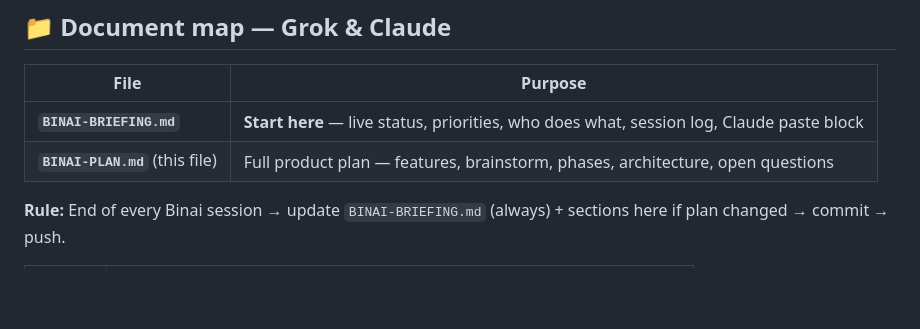
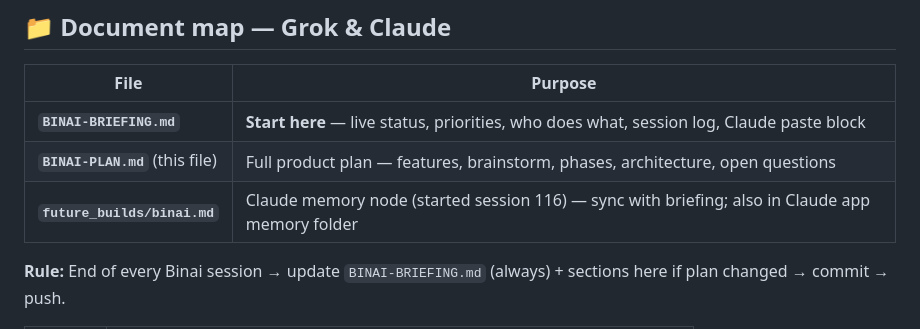
Before and after one commit to Keiko-Dev-LCAI/binai, a Markdown page: BINAI-PLAN.md, the part around the change. Drawn GitHub-style; blank space fills up the shorter version.

```diff
--- a/BINAI-PLAN.md
+++ b/BINAI-PLAN.md
@@ -13,6 +13,7 @@
 |------|---------|
 | **`BINAI-BRIEFING.md`** | **Start here** — live status, priorities, who does what, session log, Claude paste block |
 | **`BINAI-PLAN.md`** (this file) | Full product plan — features, brainstorm, phases, architecture, open questions |
+| **`future_builds/binai.md`** | Claude memory node (started session 116) — sync with briefing; also in Claude app memory folder |
 
 **Rule:** End of every Binai session → update `BINAI-BRIEFING.md` (always) + sections here if plan changed → commit → push.
 
```
Also changed, not shown: BINAI-BRIEFING.md (+16 -3 lines), future_builds/binai.md (added, +98 -0 lines).
